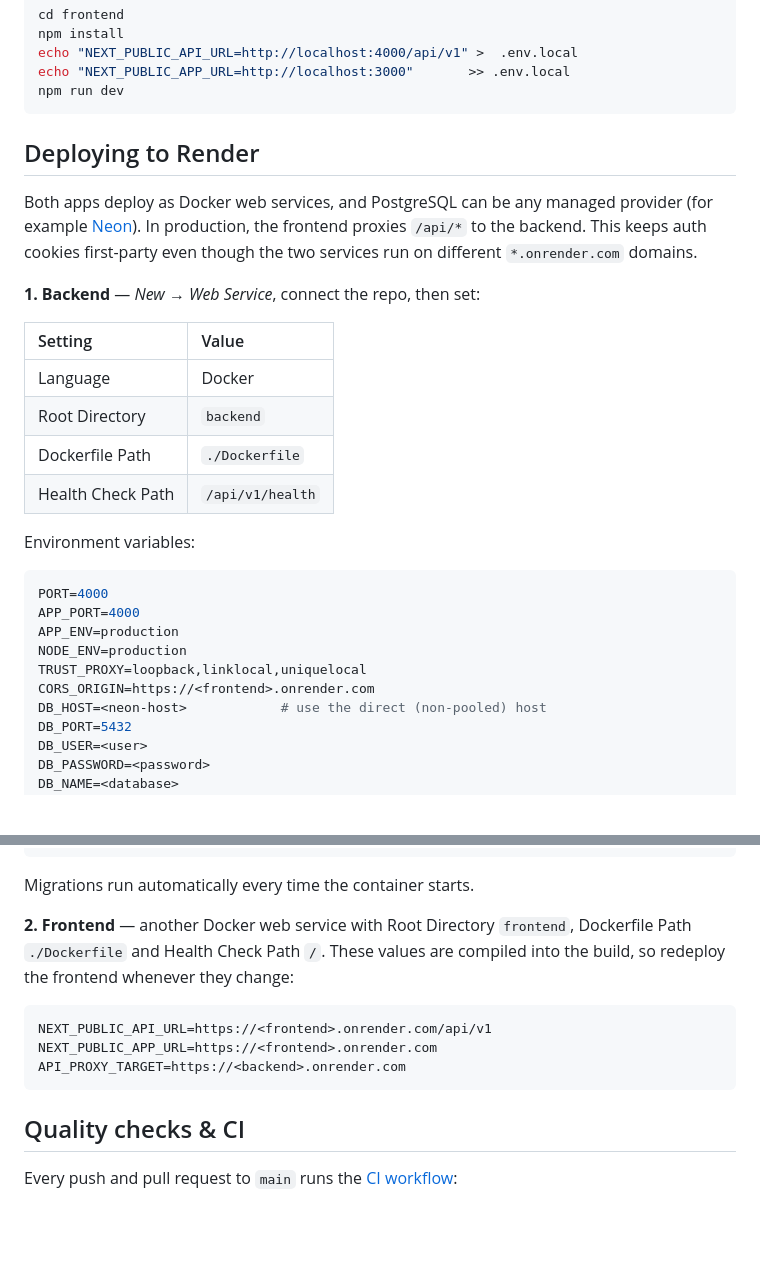
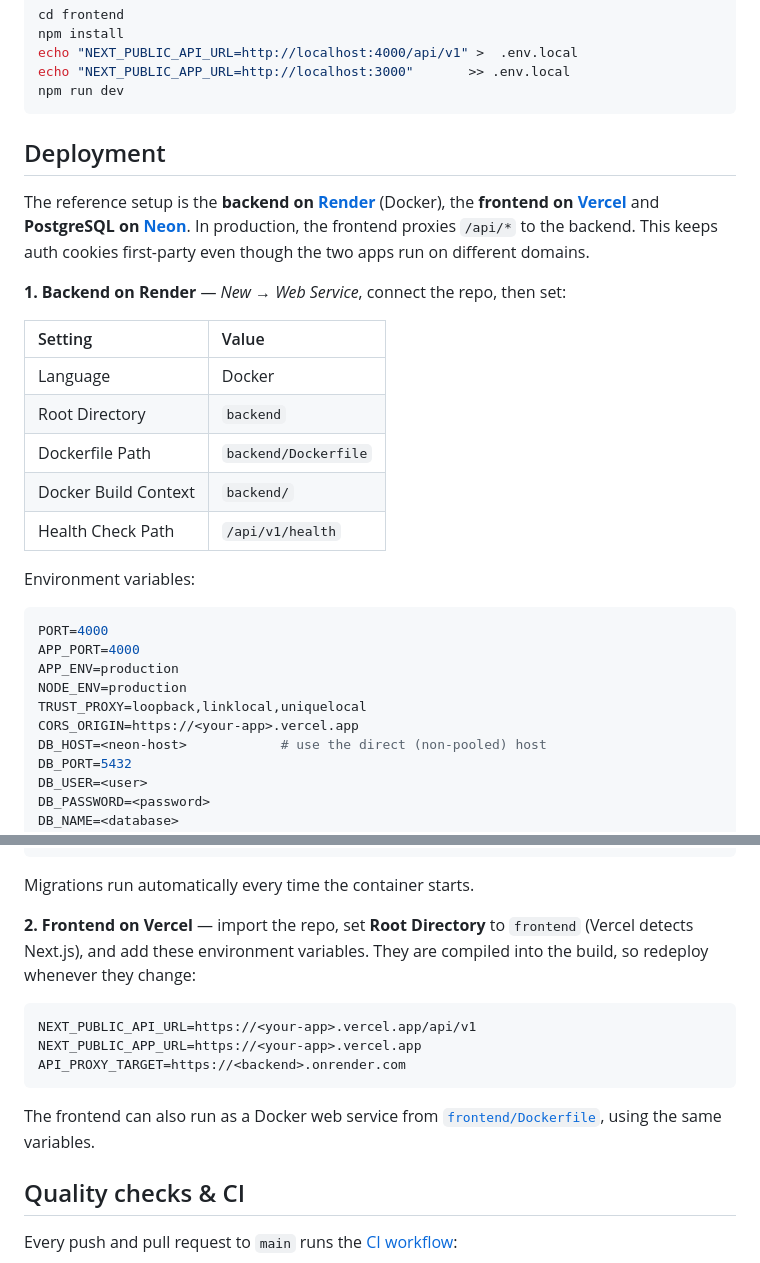
Before and after one commit to dhruvchaudhari1606/taskflow, a Markdown page: README.md, 2 parts joined by grey strips. Drawn GitHub-style; blank space fills up the shorter version.

Commit message:
docs: document Render backend + Vercel frontend deployment

````diff
--- a/README.md
+++ b/README.md
@@ -126,17 +126,18 @@ echo "NEXT_PUBLIC_APP_URL=http://localhost:3000"       >> .env.local
 npm run dev
 ```
 
-## Deploying to Render
+## Deployment
 
-Both apps deploy as Docker web services, and PostgreSQL can be any managed provider (for example [Neon](https://neon.tech)). In production, the frontend proxies `/api/*` to the backend. This keeps auth cookies first-party even though the two services run on different `*.onrender.com` domains.
+The reference setup is the **backend on [Render](https://render.com)** (Docker), the **frontend on [Vercel](https://vercel.com)** and **PostgreSQL on [Neon](https://neon.tech)**. In production, the frontend proxies `/api/*` to the backend. This keeps auth cookies first-party even though the two apps run on different domains.
 
-**1. Backend** — *New → Web Service*, connect the repo, then set:
+**1. Backend on Render** — *New → Web Service*, connect the repo, then set:
 
 | Setting | Value |
 | :-- | :-- |
 | Language | Docker |
 | Root Directory | `backend` |
-| Dockerfile Path | `./Dockerfile` |
+| Dockerfile Path | `backend/Dockerfile` |
+| Docker Build Context | `backend/` |
 | Health Check Path | `/api/v1/health` |
 
 Environment variables:
@@ -147,7 +148,7 @@ APP_PORT=4000
 APP_ENV=production
 NODE_ENV=production
 TRUST_PROXY=loopback,linklocal,uniquelocal
-CORS_ORIGIN=https://<frontend>.onrender.com
+CORS_ORIGIN=https://<your-app>.vercel.app
 DB_HOST=<neon-host>            # use the direct (non-pooled) host
 DB_PORT=5432
 DB_USER=<user>
@@ -165,13 +166,15 @@ SEED_ADMIN_PASSWORD=<strong password>
 
 Migrations run automatically every time the container starts.
 
-**2. Frontend** — another Docker web service with Root Directory `frontend`, Dockerfile Path `./Dockerfile` and Health Check Path `/`. These values are compiled into the build, so redeploy the frontend whenever they change:
+**2. Frontend on Vercel** — import the repo, set **Root Directory** to `frontend` (Vercel detects Next.js), and add these environment variables. They are compiled into the build, so redeploy whenever they change:
 
 ```env
-NEXT_PUBLIC_API_URL=https://<frontend>.onrender.com/api/v1
-NEXT_PUBLIC_APP_URL=https://<frontend>.onrender.com
+NEXT_PUBLIC_API_URL=https://<your-app>.vercel.app/api/v1
+NEXT_PUBLIC_APP_URL=https://<your-app>.vercel.app
 API_PROXY_TARGET=https://<backend>.onrender.com
 ```
+
+The frontend can also run as a Docker web service from [`frontend/Dockerfile`](frontend/Dockerfile), using the same variables.
 
 ## Quality checks & CI
 
````
